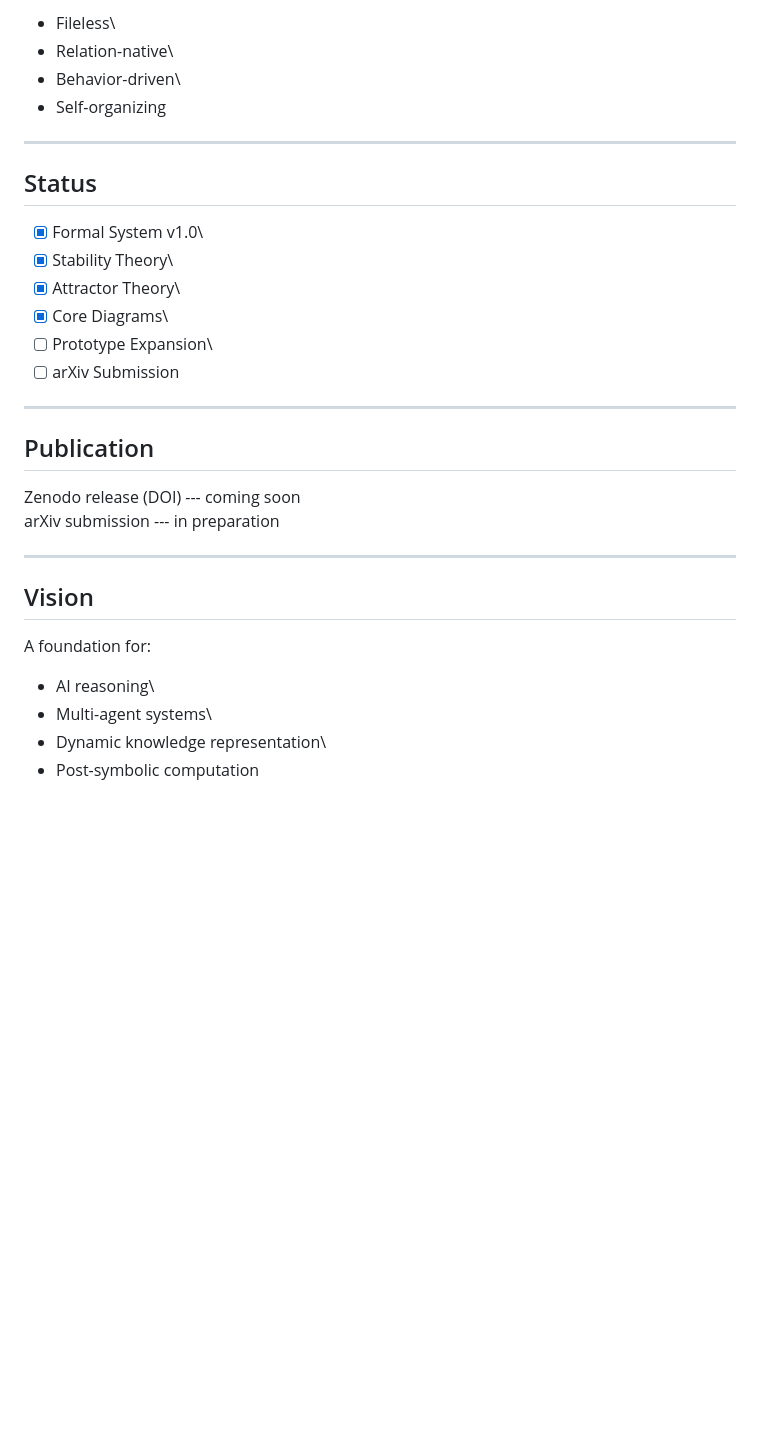
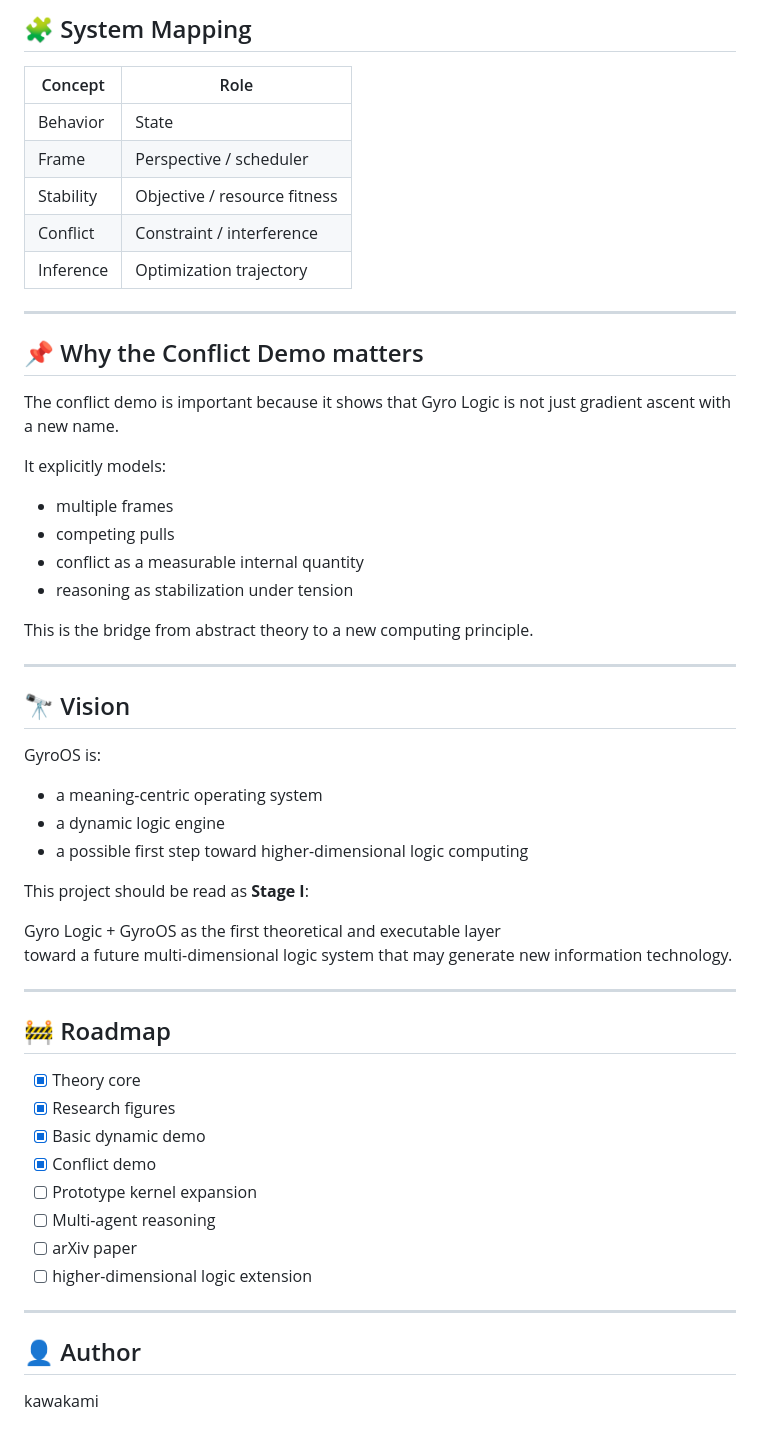
Before and after one commit to gitGyro-Dev/gyroos, a Markdown page: README.md, the part around one of its changes. GitHub-like rendering; blank space fills up the shorter version.

```diff
--- a/README.md
+++ b/README.md
@@ -87,34 +93,59 @@ GyroOS is an operating system architecture derived from Gyro Logic.
 
--   Fileless\
--   Relation-native\
--   Behavior-driven\
--   Self-organizing
+## 🧩 System Mapping
 
-------------------------------------------------------------------------
+| Concept | Role |
+|--------|------|
+| Behavior | State |
+| Frame | Perspective / scheduler |
+| Stability | Objective / resource fitness |
+| Conflict | Constraint / interference |
+| Inference | Optimization trajectory |
 
-## Status
+---
 
--   [x] Formal System v1.0\
--   [x] Stability Theory\
--   [x] Attractor Theory\
--   [x] Core Diagrams\
--   [ ] Prototype Expansion\
--   [ ] arXiv Submission
+## 📌 Why the Conflict Demo matters
 
-------------------------------------------------------------------------
+The conflict demo is important because it shows that Gyro Logic is not just gradient ascent with a new name.
 
-## Publication
+It explicitly models:
 
-Zenodo release (DOI) --- coming soon\
-arXiv submission --- in preparation
+- multiple frames
+- competing pulls
+- conflict as a measurable internal quantity
+- reasoning as stabilization under tension
 
-------------------------------------------------------------------------
+This is the bridge from abstract theory to a new computing principle.
 
-## Vision
+---
 
-A foundation for:
+## 🔭 Vision
 
--   AI reasoning\
--   Multi-agent systems\
--   Dynamic knowledge representation\
--   Post-symbolic computation
+GyroOS is:
+
+- a meaning-centric operating system
+- a dynamic logic engine
+- a possible first step toward higher-dimensional logic computing
+
+This project should be read as **Stage I**:
+
+Gyro Logic + GyroOS as the first theoretical and executable layer
+toward a future multi-dimensional logic system that may generate new information technology.
+
+---
+
+## 🚧 Roadmap
+
+- [x] Theory core
+- [x] Research figures
+- [x] Basic dynamic demo
+- [x] Conflict demo
+- [ ] Prototype kernel expansion
+- [ ] Multi-agent reasoning
+- [ ] arXiv paper
+- [ ] higher-dimensional logic extension
+
+---
+
+## 👤 Author
+
+kawakami
```
Also changed, not shown: other parts of README.md (+58 -52 lines), gyro_conflict_demo_README.md (added, +60 -0 lines), docs/gyro_hero.png (added), 3 other files.
